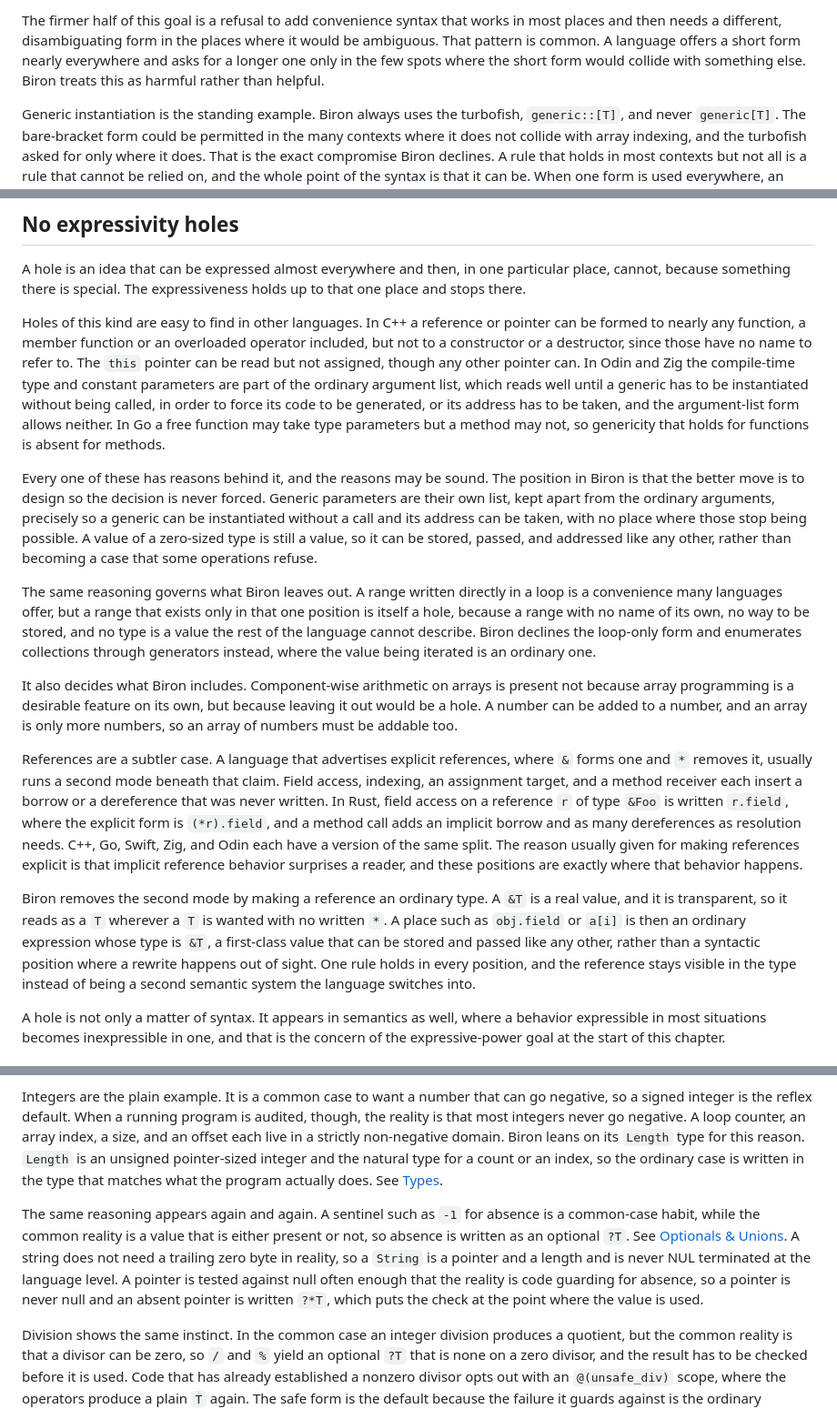
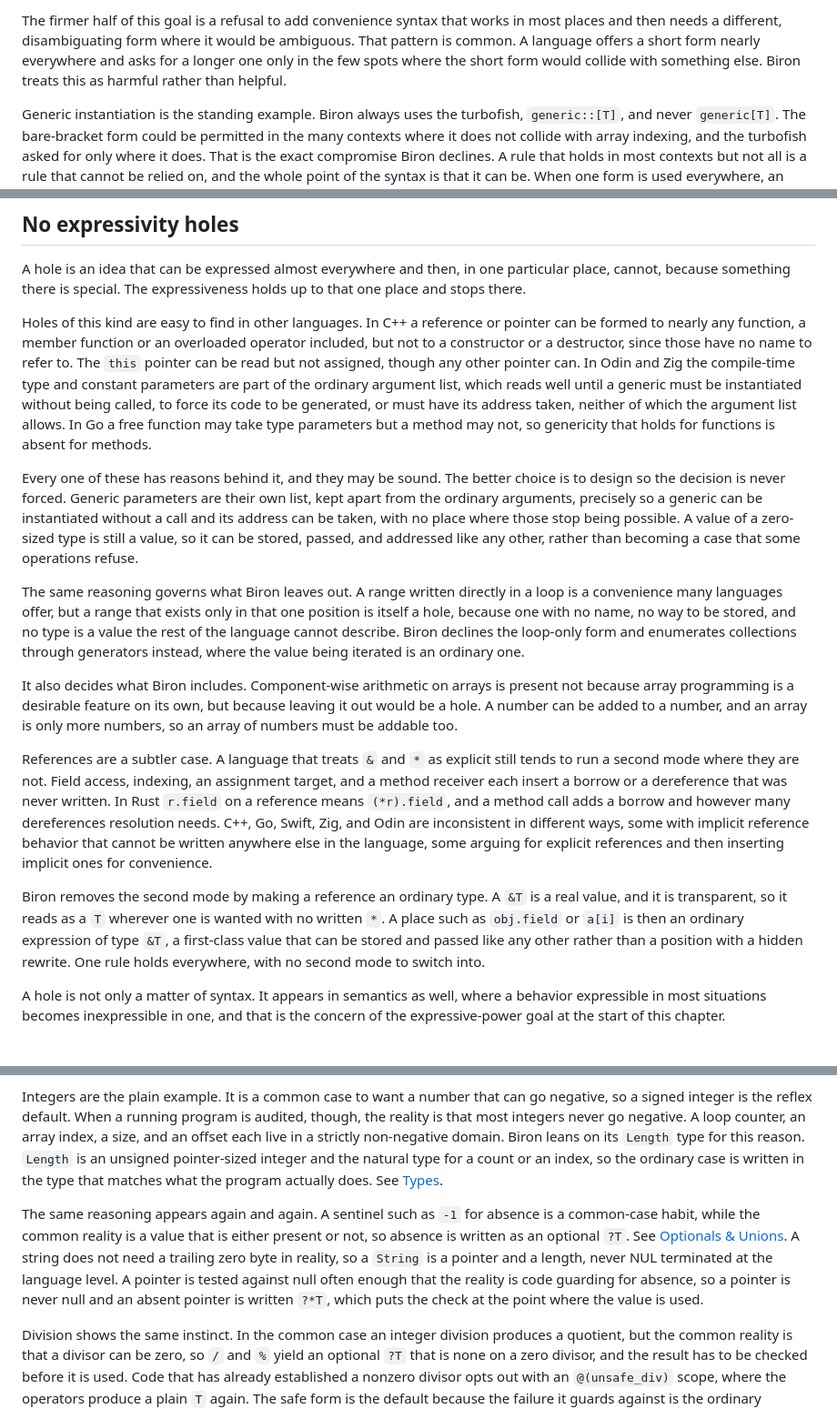
Before and after one commit to biron-lang/Biron, a Markdown page: doc/design.md, 3 parts joined by grey strips. Shown at 91% size. Rendered like a GitHub page.

```diff
--- a/doc/design.md
+++ b/doc/design.md
@@ -34,5 +34,5 @@ The same freedom from context holds after the parse. The phase that checks a pro
 
-The firmer half of this goal is a refusal to add convenience syntax that works in most places and then needs a different, disambiguating form in the places where it would be ambiguous. That pattern is common. A language offers a short form nearly everywhere and asks for a longer one only in the few spots where the short form would collide with something else. Biron treats this as harmful rather than helpful.
+The firmer half of this goal is a refusal to add convenience syntax that works in most places and then needs a different, disambiguating form where it would be ambiguous. That pattern is common. A language offers a short form nearly everywhere and asks for a longer one only in the few spots where the short form would collide with something else. Biron treats this as harmful rather than helpful.
 
 Generic instantiation is the standing example. Biron always uses the turbofish, `generic::[T]`, and never `generic[T]`. The bare-bracket form could be permitted in the many contexts where it does not collide with array indexing, and the turbofish asked for only where it does. That is the exact compromise Biron declines. A rule that holds in most contexts but not all is a rule that cannot be relied on, and the whole point of the syntax is that it can be. When one form is used everywhere, an expression that looks like it should parse does parse, with no exception to keep in mind. See [Generics](#generics).
 
@@ -42,17 +42,17 @@ The semicolon is another case. Biron requires one at the end of a statement, and
 
 A hole is an idea that can be expressed almost everywhere and then, in one particular place, cannot, because something there is special. The expressiveness holds up to that one place and stops there.
 
-Holes of this kind are easy to find in other languages. In C++ a reference or pointer can be formed to nearly any function, a member function or an overloaded operator included, but not to a constructor or a destructor, since those have no name to refer to. The `this` pointer can be read but not assigned, though any other pointer can. In Odin and Zig the compile-time type and constant parameters are part of the ordinary argument list, which reads well until a generic has to be instantiated without being called, in order to force its code to be generated, or its address has to be taken, and the argument-list form allows neither. In Go a free function may take type parameters but a method may not, so genericity that holds for functions is absent for methods.
+Holes of this kind are easy to find in other languages. In C++ a reference or pointer can be formed to nearly any function, a member function or an overloaded operator included, but not to a constructor or a destructor, since those have no name to refer to. The `this` pointer can be read but not assigned, though any other pointer can. In Odin and Zig the compile-time type and constant parameters are part of the ordinary argument list, which reads well until a generic must be instantiated without being called, to force its code to be generated, or must have its address taken, neither of which the argument list allows. In Go a free function may take type parameters but a method may not, so genericity that holds for functions is absent for methods.
 
-Every one of these has reasons behind it, and the reasons may be sound. The position in Biron is that the better move is to design so the decision is never forced. Generic parameters are their own list, kept apart from the ordinary arguments, precisely so a generic can be instantiated without a call and its address can be taken, with no place where those stop being possible. A value of a zero-sized type is still a value, so it can be stored, passed, and addressed like any other, rather than becoming a case that some operations refuse.
+Every one of these has reasons behind it, and they may be sound. The better choice is to design so the decision is never forced. Generic parameters are their own list, kept apart from the ordinary arguments, precisely so a generic can be instantiated without a call and its address can be taken, with no place where those stop being possible. A value of a zero-sized type is still a value, so it can be stored, passed, and addressed like any other, rather than becoming a case that some operations refuse.
 
-The same reasoning governs what Biron leaves out. A range written directly in a loop is a convenience many languages offer, but a range that exists only in that one position is itself a hole, because a range with no name of its own, no way to be stored, and no type is a value the rest of the language cannot describe. Biron declines the loop-only form and enumerates collections through generators instead, where the value being iterated is an ordinary one.
+The same reasoning governs what Biron leaves out. A range written directly in a loop is a convenience many languages offer, but a range that exists only in that one position is itself a hole, because one with no name, no way to be stored, and no type is a value the rest of the language cannot describe. Biron declines the loop-only form and enumerates collections through generators instead, where the value being iterated is an ordinary one.
 
 It also decides what Biron includes. Component-wise arithmetic on arrays is present not because array programming is a desirable feature on its own, but because leaving it out would be a hole. A number can be added to a number, and an array is only more numbers, so an array of numbers must be addable too.
 
-References are a subtler case. A language that advertises explicit references, where `&` forms one and `*` removes it, usually runs a second mode beneath that claim. Field access, indexing, an assignment target, and a method receiver each insert a borrow or a dereference that was never written. In Rust, field access on a reference `r` of type `&Foo` is written `r.field`, where the explicit form is `(*r).field`, and a method call adds an implicit borrow and as many dereferences as resolution needs. C++, Go, Swift, Zig, and Odin each have a version of the same split. The reason usually given for making references explicit is that implicit reference behavior surprises a reader, and these positions are exactly where that behavior happens.
+References are a subtler case. A language that treats `&` and `*` as explicit still tends to run a second mode where they are not. Field access, indexing, an assignment target, and a method receiver each insert a borrow or a dereference that was never written. In Rust `r.field` on a reference means `(*r).field`, and a method call adds a borrow and however many dereferences resolution needs. C++, Go, Swift, Zig, and Odin are inconsistent in different ways, some with implicit reference behavior that cannot be written anywhere else in the language, some arguing for explicit references and then inserting implicit ones for convenience.
 
-Biron removes the second mode by making a reference an ordinary type. A `&T` is a real value, and it is transparent, so it reads as a `T` wherever a `T` is wanted with no written `*`. A place such as `obj.field` or `a[i]` is then an ordinary expression whose type is `&T`, a first-class value that can be stored and passed like any other, rather than a syntactic position where a rewrite happens out of sight. One rule holds in every position, and the reference stays visible in the type instead of being a second semantic system the language switches into.
+Biron removes the second mode by making a reference an ordinary type. A `&T` is a real value, and it is transparent, so it reads as a `T` wherever one is wanted with no written `*`. A place such as `obj.field` or `a[i]` is then an ordinary expression of type `&T`, a first-class value that can be stored and passed like any other rather than a position with a hidden rewrite. One rule holds everywhere, with no second mode to switch into.
 
 A hole is not only a matter of syntax. It appears in semantics as well, where a behavior expressible in most situations becomes inexpressible in one, and that is the concern of the expressive-power goal at the start of this chapter.
 
@@ -62,7 +62,7 @@ The common case and the common reality sound alike and are not. The common case
 
 Integers are the plain example. It is a common case to want a number that can go negative, so a signed integer is the reflex default. When a running program is audited, though, the reality is that most integers never go negative. A loop counter, an array index, a size, and an offset each live in a strictly non-negative domain. Biron leans on its `Length` type for this reason. `Length` is an unsigned pointer-sized integer and the natural type for a count or an index, so the ordinary case is written in the type that matches what the program actually does. See [Types](#types).
 
-The same reasoning appears again and again. A sentinel such as `-1` for absence is a common-case habit, while the common reality is a value that is either present or not, so absence is written as an optional `?T`. See [Optionals & Unions](#optionals-unions). A string does not need a trailing zero byte in reality, so a `String` is a pointer and a length and is never NUL terminated at the language level. A pointer is tested against null often enough that the reality is code guarding for absence, so a pointer is never null and an absent pointer is written `?*T`, which puts the check at the point where the value is used.
+The same reasoning appears again and again. A sentinel such as `-1` for absence is a common-case habit, while the common reality is a value that is either present or not, so absence is written as an optional `?T`. See [Optionals & Unions](#optionals-unions). A string does not need a trailing zero byte in reality, so a `String` is a pointer and a length, never NUL terminated at the language level. A pointer is tested against null often enough that the reality is code guarding for absence, so a pointer is never null and an absent pointer is written `?*T`, which puts the check at the point where the value is used.
 
 Division shows the same instinct. In the common case an integer division produces a quotient, but the common reality is that a divisor can be zero, so `/` and `%` yield an optional `?T` that is none on a zero divisor, and the result has to be checked before it is used. Code that has already established a nonzero divisor opts out with an `@(unsafe_div)` scope, where the operators produce a plain `T` again. The safe form is the default because the failure it guards against is the ordinary situation rather than the exceptional one.
 
```
Also changed, not shown: other parts of doc/design.md (+11 -11 lines).
